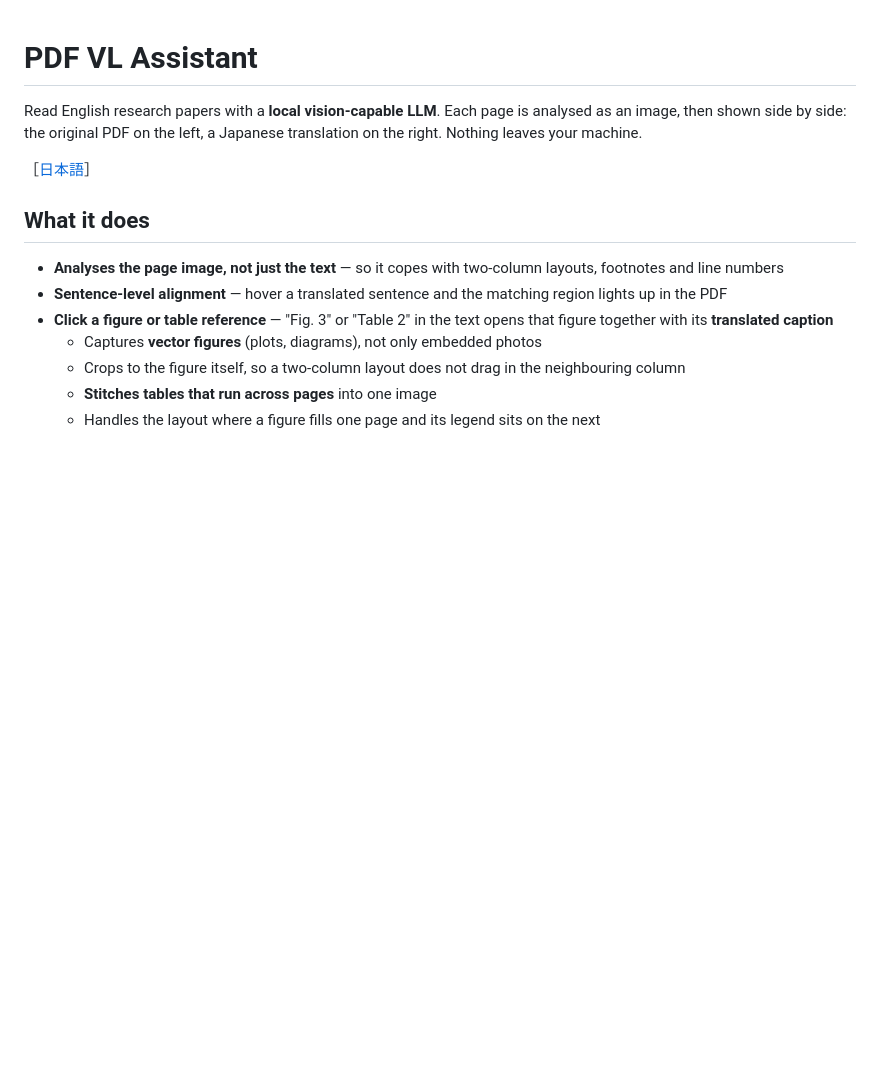
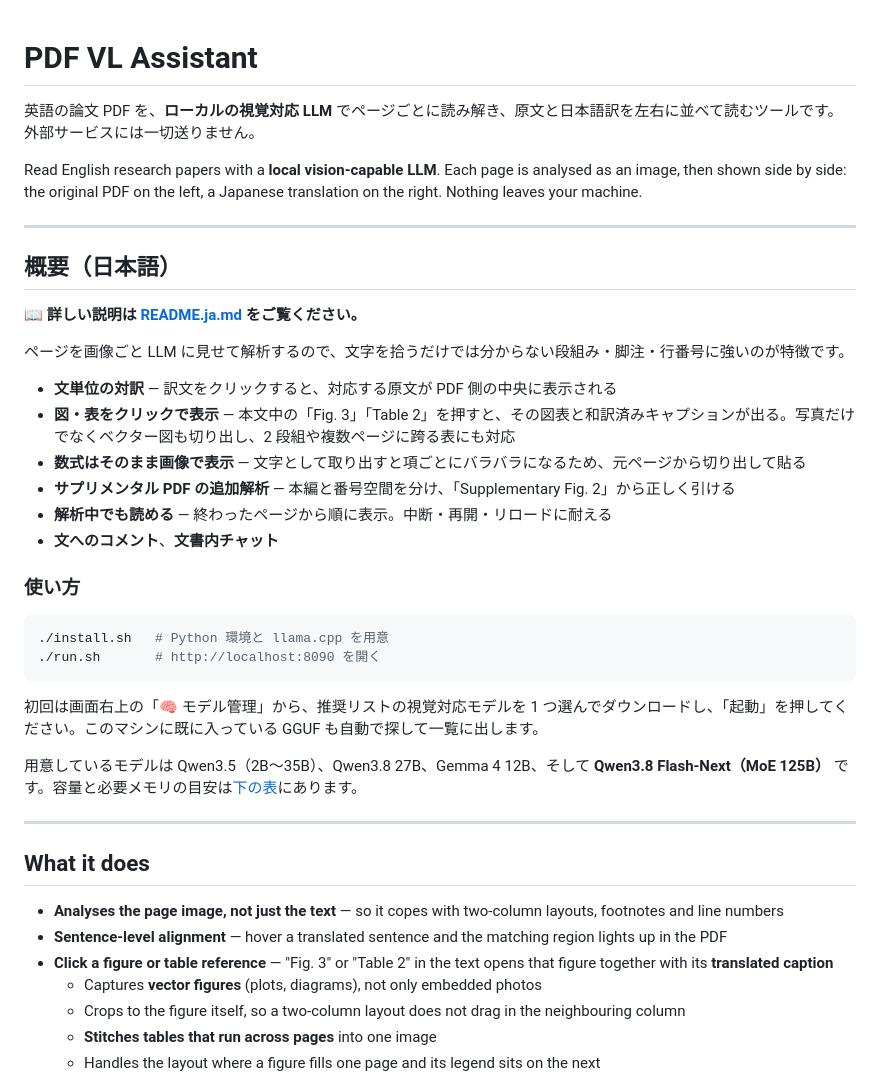
Before and after one commit to Kato-cryoEM/pdf-vl-assistant, a Markdown page: README.md, the part around one of its changes. Rendered like a GitHub page; blank space fills up the shorter version.

Commit message:
READMEの表紙に日本語の概要を追加
GitHub の表紙に出るのは README.md なので、英語だけだと日本語話者が
最初に読めない。冒頭に日本語の概要・使い方・モデル一覧への導線を入れ、
詳細は README.ja.md へ誘導する構成にした。

Co-Authored-By: Claude Opus 5 (1M context) <noreply@anthropic.com>
Claude-Session: https://claude.ai/code/session_014rV7QCE3FHq7QeNKT9Kfkn

````diff
--- a/README.md
+++ b/README.md
@@ -1,8 +1,36 @@
 # PDF VL Assistant
+
+英語の論文 PDF を、**ローカルの視覚対応 LLM** でページごとに読み解き、原文と日本語訳を左右に並べて読むツールです。外部サービスには一切送りません。
 
 Read English research papers with a **local vision-capable LLM**. Each page is analysed as an image, then shown side by side: the original PDF on the left, a Japanese translation on the right. Nothing leaves your machine.
 
-［[日本語](README.ja.md)］
+---
+
+## 概要（日本語）
+
+📖 **詳しい説明は [README.ja.md](README.ja.md) をご覧ください。**
+
+ページを画像ごと LLM に見せて解析するので、文字を拾うだけでは分からない段組み・脚注・行番号に強いのが特徴です。
+
+- **文単位の対訳** — 訳文をクリックすると、対応する原文が PDF 側の中央に表示される
+- **図・表をクリックで表示** — 本文中の「Fig. 3」「Table 2」を押すと、その図表と和訳済みキャプションが出る。写真だけでなくベクター図も切り出し、2 段組や複数ページに跨る表にも対応
+- **数式はそのまま画像で表示** — 文字として取り出すと項ごとにバラバラになるため、元ページから切り出して貼る
+- **サプリメンタル PDF の追加解析** — 本編と番号空間を分け、「Supplementary Fig. 2」から正しく引ける
+- **解析中でも読める** — 終わったページから順に表示。中断・再開・リロードに耐える
+- **文へのコメント**、**文書内チャット**
+
+### 使い方
+
+```bash
+./install.sh   # Python 環境と llama.cpp を用意
+./run.sh       # http://localhost:8090 を開く
+```
+
+初回は画面右上の「🧠 モデル管理」から、推奨リストの視覚対応モデルを 1 つ選んでダウンロードし、「起動」を押してください。このマシンに既に入っている GGUF も自動で探して一覧に出します。
+
+用意しているモデルは Qwen3.5（2B〜35B）、Qwen3.8 27B、Gemma 4 12B、そして **Qwen3.8 Flash-Next（MoE 125B）** です。容量と必要メモリの目安は[下の表](#recommended-models)にあります。
+
+---
 
 ## What it does
 
````
Also changed, not shown: other parts of README.md (+2 -0 lines).
